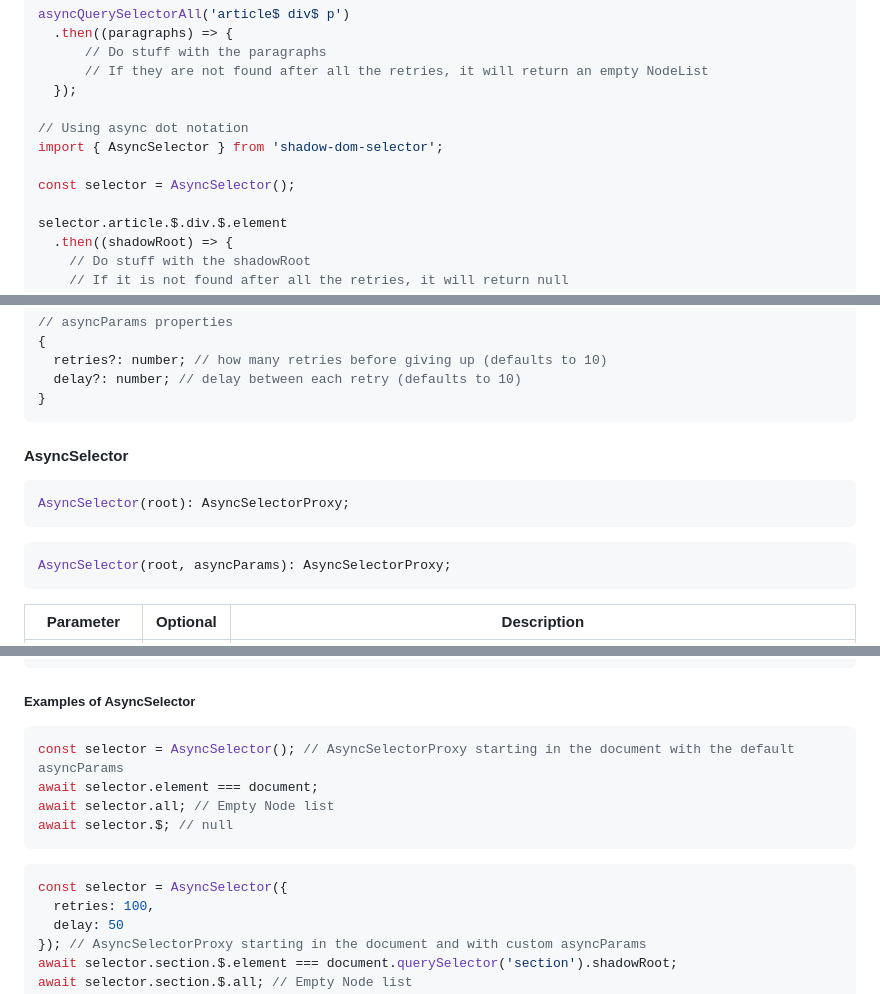
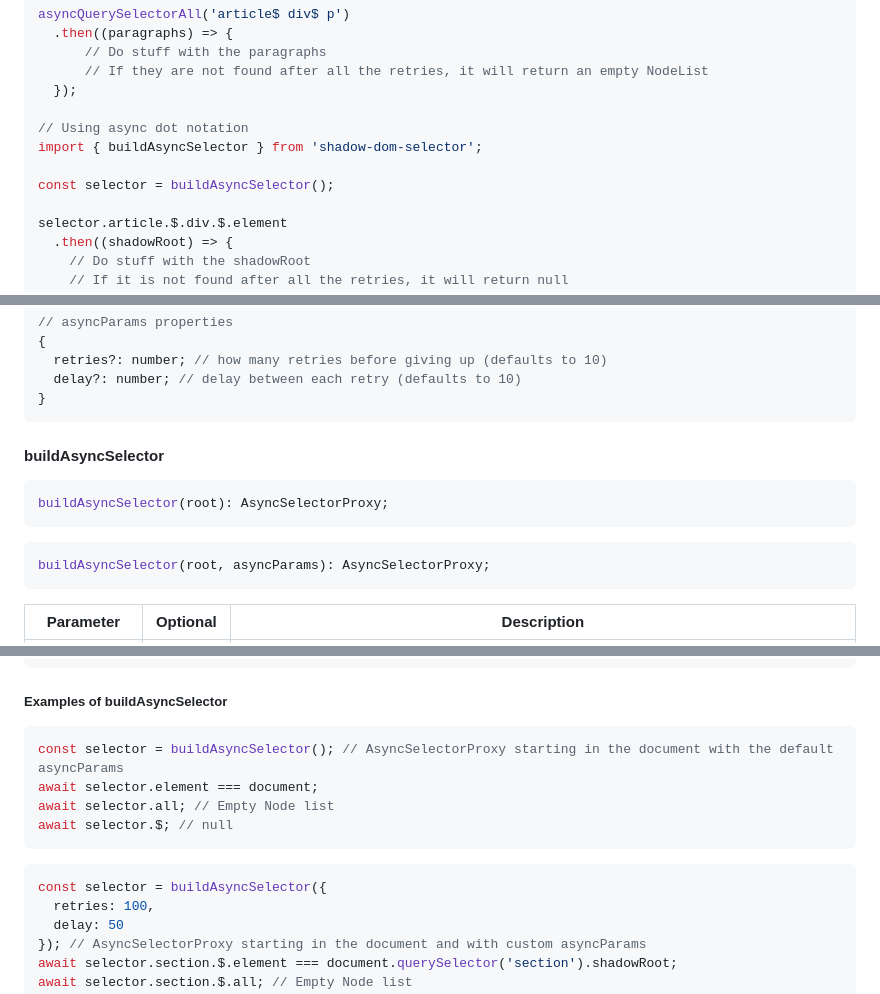
Before and after one commit to elchininet/shadow-dom-selector, a Markdown page: README.md, 3 parts joined by grey strips. GitHub-like rendering.

Commit message:
Add the buildAsyncSelector change to the documentation

````diff
--- a/README.md
+++ b/README.md
@@ -119,9 +119,9 @@ asyncQuerySelectorAll('article$ div$ p')
   });
 
 // Using async dot notation
-import { AsyncSelector } from 'shadow-dom-selector';
+import { buildAsyncSelector } from 'shadow-dom-selector';
 
-const selector = AsyncSelector();
+const selector = buildAsyncSelector();
 
 selector.article.$.div.$.element
   .then((shadowRoot) => {
@@ -330,14 +330,14 @@ asyncShadowRootQuerySelector(root, selectors, asyncParams): Promise<ShadowRoot |
 }
 ```
 
-#### AsyncSelector
+#### buildAsyncSelector
 
 ```typescript
-AsyncSelector(root): AsyncSelectorProxy;
+buildAsyncSelector(root): AsyncSelectorProxy;
 ```
 
 ```typescript
-AsyncSelector(root, asyncParams): AsyncSelectorProxy;
+buildAsyncSelector(root, asyncParams): AsyncSelectorProxy;
 ```
 
 | Parameter    | Optional      | Description                                        |
@@ -366,17 +366,17 @@ This function returns an object with the next properties:
 }
 ```
 
-##### Examples of AsyncSelector
+##### Examples of buildAsyncSelector
 
 ```typescript
-const selector = AsyncSelector(); // AsyncSelectorProxy starting in the document with the default asyncParams
+const selector = buildAsyncSelector(); // AsyncSelectorProxy starting in the document with the default asyncParams
 await selector.element === document;
 await selector.all; // Empty Node list
 await selector.$; // null
 ```
 
 ```typescript
-const selector = AsyncSelector({
+const selector = buildAsyncSelector({
   retries: 100,
   delay: 50
 }); // AsyncSelectorProxy starting in the document and with custom asyncParams
````
Also changed, not shown: other parts of README.md (+1 -1 lines).
